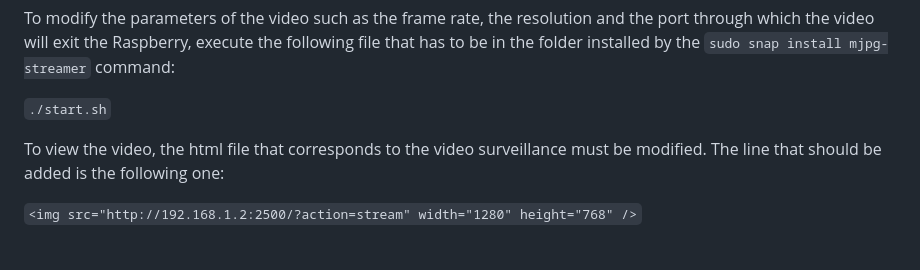
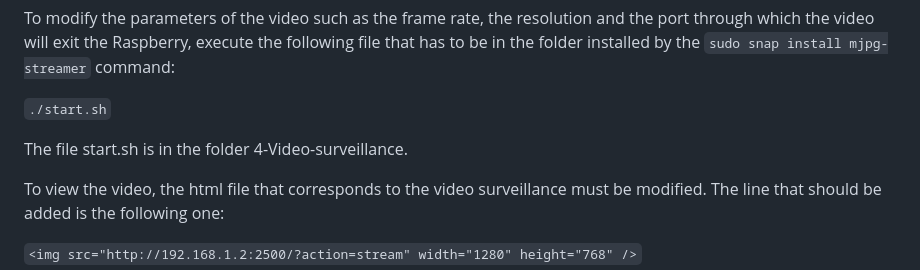
Before and after one commit to bsunsundegi/Smart-cities, a Markdown page: README.md, the part around the change. Drawn GitHub-style; folded sections open; blank space fills up the shorter version.

```diff
--- a/README.md
+++ b/README.md
@@ -191,7 +191,7 @@ To modify the parameters of the video such as the frame rate, the resolution and
 
 `./start.sh`
 
-
+The file start.sh is in the folder 4-Video-surveillance.
 
 To view the video, the html file that corresponds to the video surveillance must be modified. The line that should be added is the following one:
 
```
